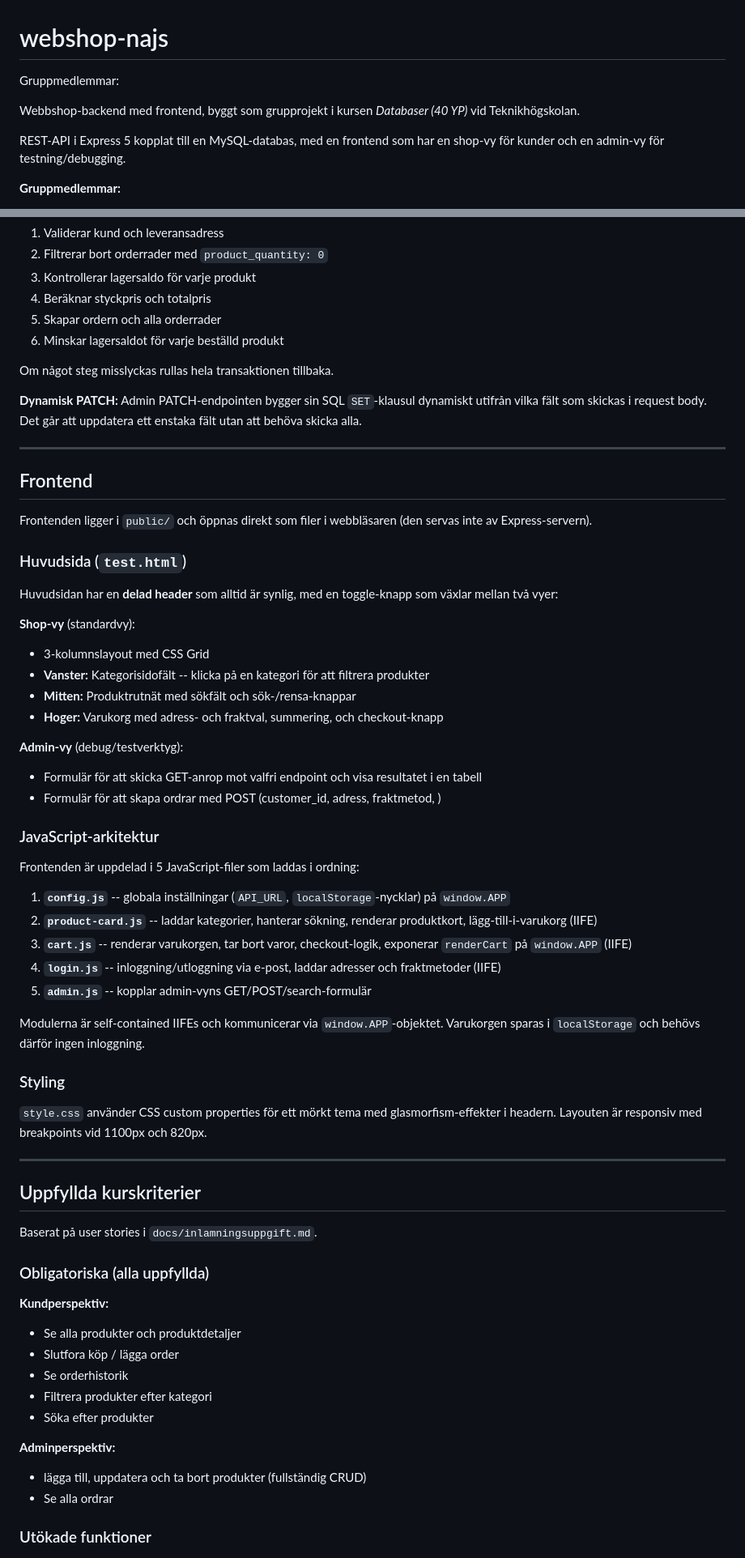
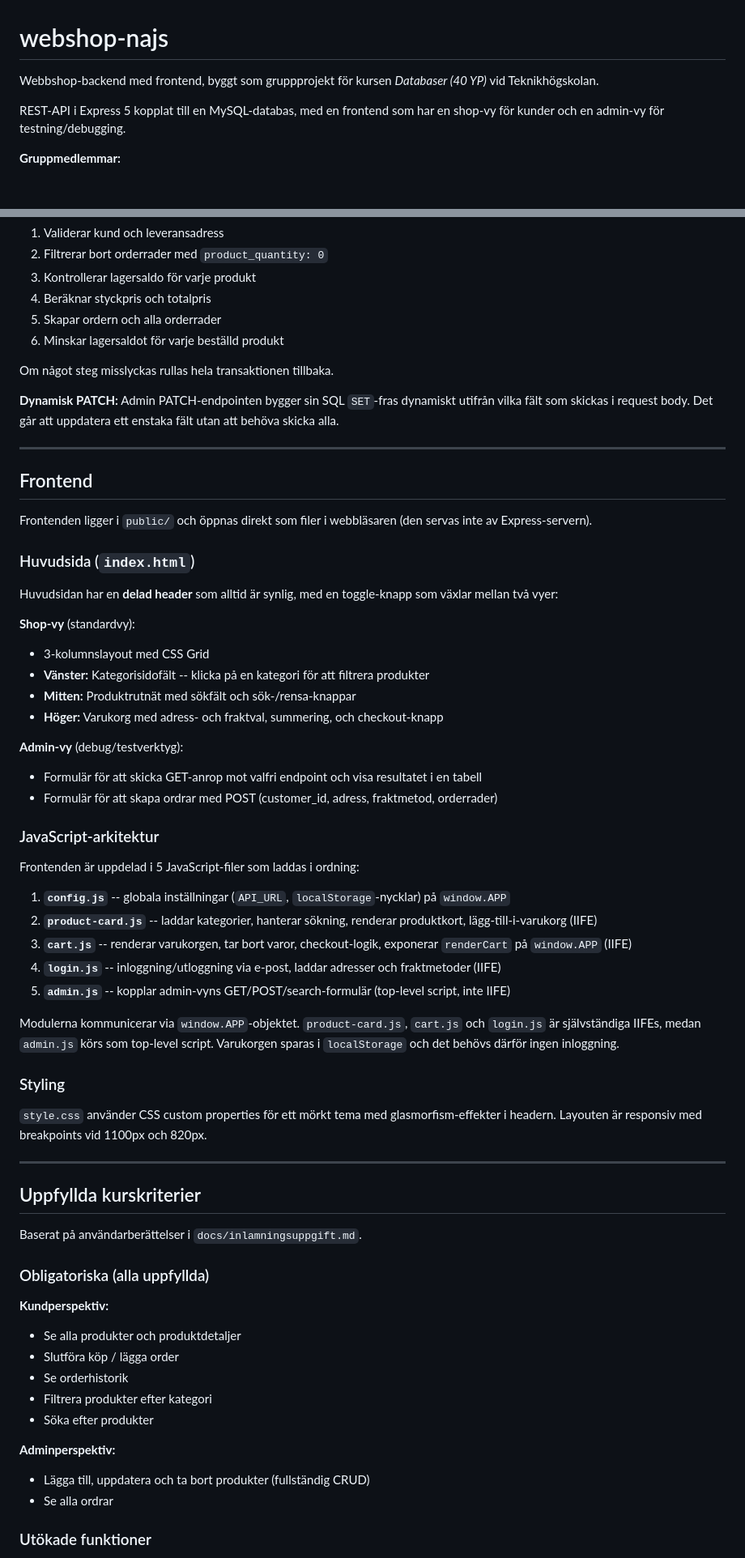
Before and after one commit to nils-fjp/webshop-najs, a Markdown page: README.md, 2 parts joined by grey strips. Shown at 81% size. Rendered like a GitHub page; blank space fills up the shorter version.

Commit message:
update README.md to remove formatting errors

```diff
--- a/README.md
+++ b/README.md
@@ -1,8 +1,6 @@
 # webshop-najs
 
-Gruppmedlemmar:
-
-Webbshop-backend med frontend, byggt som grupprojekt i kursen _Databaser (40 YP)_ vid Teknikhögskolan.
+Webbshop-backend med frontend, byggt som gruppprojekt för kursen _Databaser (40 YP)_ vid Teknikhögskolan.
 
 REST-API i Express 5 kopplat till en MySQL-databas, med en frontend som har en shop-vy för kunder och en admin-vy för testning/debugging.
 
@@ -253,7 +250,7 @@ Se `docs/2026-03-04-curl-db.txt` för curl-exempel på alla endpoints.
 
 Om något steg misslyckas rullas hela transaktionen tillbaka.
 
-**Dynamisk PATCH:** Admin PATCH-endpointen bygger sin SQL `SET`-klausul dynamiskt utifrån vilka fält som skickas i request body. Det går att uppdatera ett enstaka fält utan att behöva skicka alla.
+**Dynamisk PATCH:** Admin PATCH-endpointen bygger sin SQL `SET`-fras dynamiskt utifrån vilka fält som skickas i request body. Det går att uppdatera ett enstaka fält utan att behöva skicka alla.
 
 ---
 
@@ -261,21 +258,21 @@ Om något steg misslyckas rullas hela transaktionen tillbaka.
 
 Frontenden ligger i `public/` och öppnas direkt som filer i webbläsaren (den servas inte av Express-servern).
 
-### Huvudsida (`test.html`)
+### Huvudsida (`index.html`)
 
 Huvudsidan har en **delad header** som alltid är synlig, med en toggle-knapp som växlar mellan två vyer:
 
 **Shop-vy** (standardvy):
 
 - 3-kolumnslayout med CSS Grid
-- **Vanster:** Kategorisidofält -- klicka på en kategori för att filtrera produkter
+- **Vänster:** Kategorisidofält -- klicka på en kategori för att filtrera produkter
 - **Mitten:** Produktrutnät med sökfält och sök-/rensa-knappar
-- **Hoger:** Varukorg med adress- och fraktval, summering, och checkout-knapp
+- **Höger:** Varukorg med adress- och fraktval, summering, och checkout-knapp
 
 **Admin-vy** (debug/testverktyg):
 
 - Formulär för att skicka GET-anrop mot valfri endpoint och visa resultatet i en tabell
-- Formulär för att skapa ordrar med POST (customer_id, adress, fraktmetod, )
+- Formulär för att skapa ordrar med POST (customer_id, adress, fraktmetod, orderrader)
 
 ### JavaScript-arkitektur
 
@@ -285,9 +282,9 @@ Frontenden är uppdelad i 5 JavaScript-filer som laddas i ordning:
 2. **`product-card.js`** -- laddar kategorier, hanterar sökning, renderar produktkort, lägg-till-i-varukorg (IIFE)
 3. **`cart.js`** -- renderar varukorgen, tar bort varor, checkout-logik, exponerar `renderCart` på `window.APP` (IIFE)
 4. **`login.js`** -- inloggning/utloggning via e-post, laddar adresser och fraktmetoder (IIFE)
-5. **`admin.js`** -- kopplar admin-vyns GET/POST/search-formulär
+5. **`admin.js`** -- kopplar admin-vyns GET/POST/search-formulär (top-level script, inte IIFE)
 
-Modulerna är self-contained IIFEs och kommunicerar via `window.APP`-objektet. Varukorgen sparas i `localStorage` och behövs därför ingen inloggning.
+Modulerna kommunicerar via `window.APP`-objektet. `product-card.js`, `cart.js` och `login.js` är självständiga IIFEs, medan `admin.js` körs som top-level script. Varukorgen sparas i `localStorage` och det behövs därför ingen inloggning.
 
 ### Styling
 
@@ -297,21 +294,21 @@ Modulerna är self-contained IIFEs och kommunicerar via `window.APP`-objektet. V
 
 ## Uppfyllda kurskriterier
 
-Baserat på user stories i `docs/inlamningsuppgift.md`.
+Baserat på användarberättelser i `docs/inlamningsuppgift.md`.
 
 ### Obligatoriska (alla uppfyllda)
 
 **Kundperspektiv:**
 
 - Se alla produkter och produktdetaljer
-- Slutfora köp / lägga order
+- Slutföra köp / lägga order
 - Se orderhistorik
 - Filtrera produkter efter kategori
 - Söka efter produkter
 
 **Adminperspektiv:**
 
-- lägga till, uppdatera och ta bort produkter (fullständig CRUD)
+- Lägga till, uppdatera och ta bort produkter (fullständig CRUD)
 - Se alla ordrar
 
 ### Utökade funktioner
```
Also changed, not shown: other parts of README.md (+13 -14 lines).
